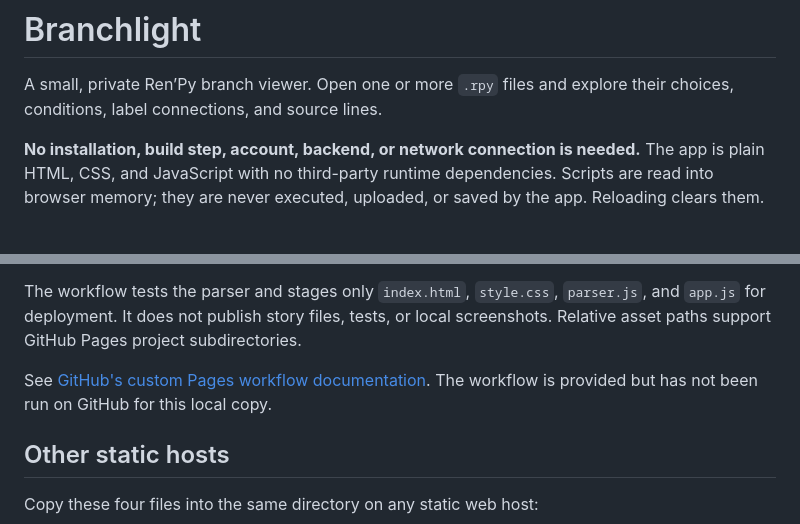
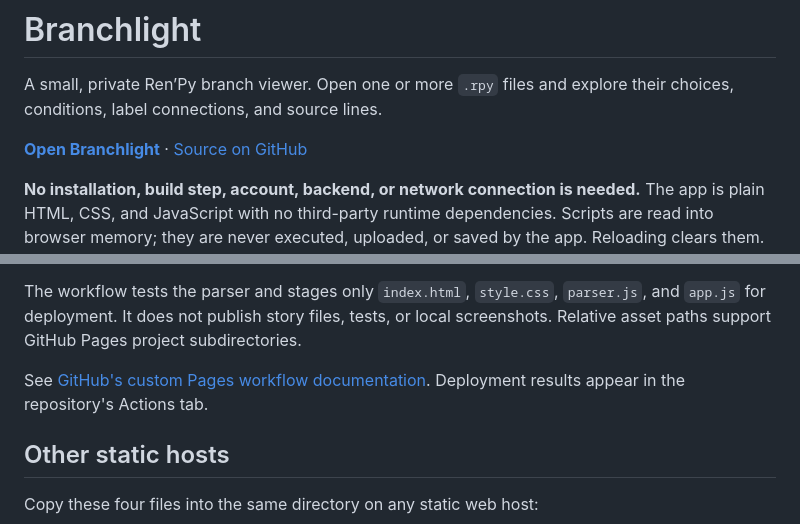
Before and after one commit to EY4O/Branchlight, a Markdown page: README.md, 2 parts joined by grey strips. GitHub-like rendering; blank space fills up the shorter version.

Commit message:
Link the public Branchlight site and repository

```diff
--- a/README.md
+++ b/README.md
@@ -1,6 +1,8 @@
 # Branchlight
 
 A small, private Ren’Py branch viewer. Open one or more `.rpy` files and explore their choices, conditions, label connections, and source lines.
+
+**[Open Branchlight](https://ey4o.github.io/Branchlight/)** · [Source on GitHub](https://github.com/EY4O/Branchlight)
 
 **No installation, build step, account, backend, or network connection is needed.** The app is plain HTML, CSS, and JavaScript with no third-party runtime dependencies. Scripts are read into browser memory; they are never executed, uploaded, or saved by the app. Reloading clears them. A web host will still receive ordinary requests for the app's four public assets.
 
@@ -61,7 +63,7 @@ This directory is ready to become its own repository. Use the **contents of this
 
 The workflow tests the parser and stages only `index.html`, `style.css`, `parser.js`, and `app.js` for deployment. It does not publish story files, tests, or local screenshots. Relative asset paths support GitHub Pages project subdirectories.
 
-See [GitHub's custom Pages workflow documentation](https://docs.github.com/en/pages/getting-started-with-github-pages/using-custom-workflows-with-github-pages). The workflow is provided but has not been run on GitHub for this local copy.
+See [GitHub's custom Pages workflow documentation](https://docs.github.com/en/pages/getting-started-with-github-pages/using-custom-workflows-with-github-pages). Deployment results appear in the repository's Actions tab.
 
 ## Other static hosts
 
```
